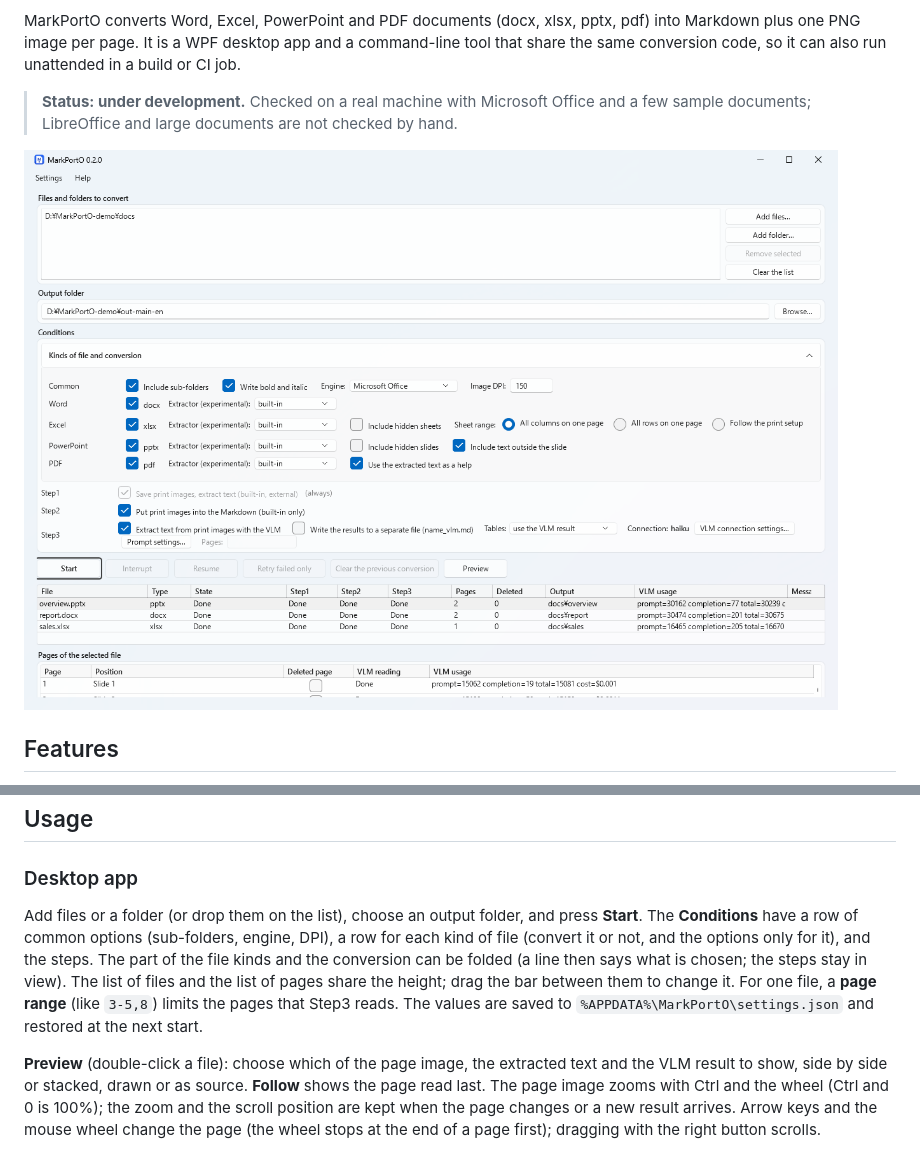
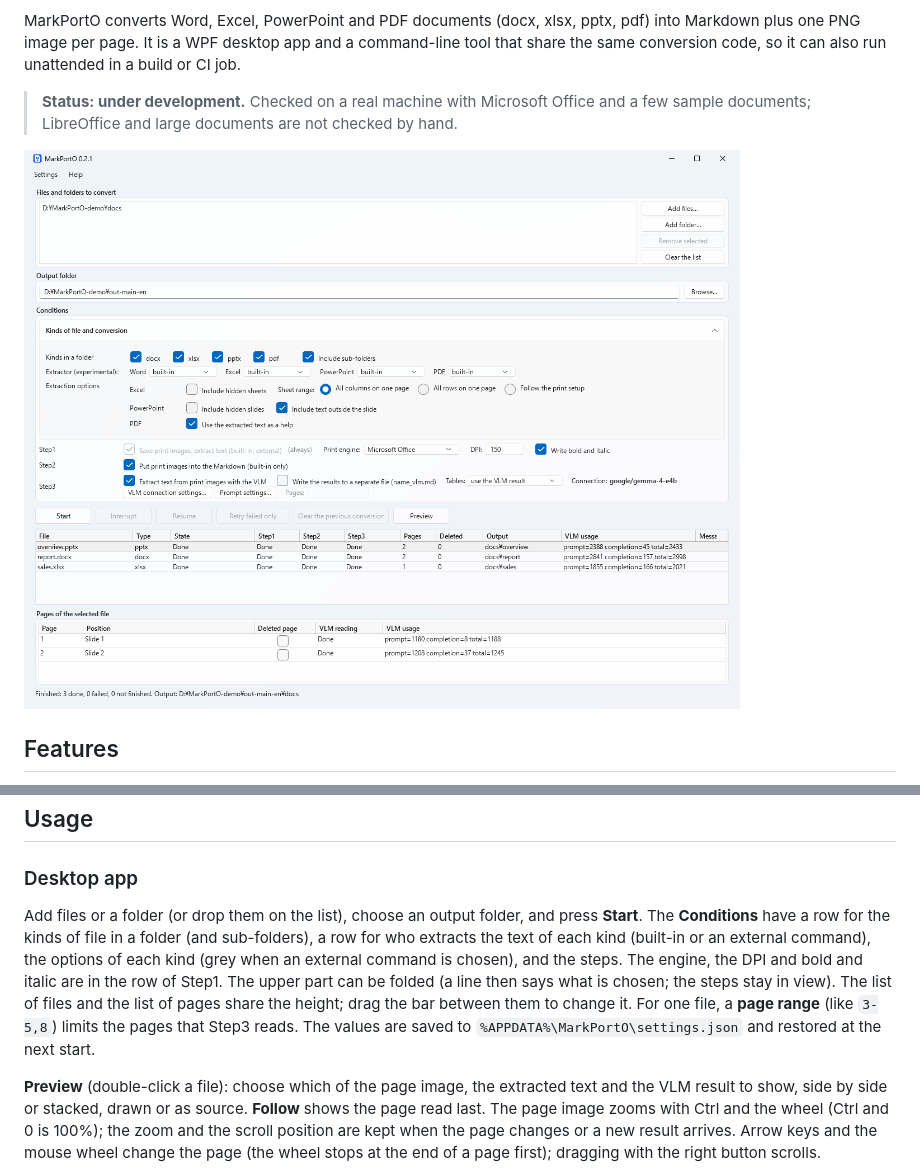
Before and after one commit to umineko73/MarkPortO, a Markdown page: README.md, 2 parts joined by grey strips. GitHub-like rendering; pictures changed too: docs/images/main-window.png.

```diff
--- a/README.md
+++ b/README.md
@@ -48,7 +48,7 @@ To build from source: `dotnet build MarkPortO.slnx` (.NET 10 SDK).
 
 ### Desktop app
 
-Add files or a folder (or drop them on the list), choose an output folder, and press **Start**. The **Conditions** have a row of common options (sub-folders, engine, DPI), a row for each kind of file (convert it or not, and the options only for it), and the steps. The part of the file kinds and the conversion can be folded (a line then says what is chosen; the steps stay in view). The list of files and the list of pages share the height; drag the bar between them to change it. For one file, a **page range** (like `3-5,8`) limits the pages that Step3 reads. The values are saved to `%APPDATA%\MarkPortO\settings.json` and restored at the next start.
+Add files or a folder (or drop them on the list), choose an output folder, and press **Start**. The **Conditions** have a row for the kinds of file in a folder (and sub-folders), a row for who extracts the text of each kind (built-in or an external command), the options of each kind (grey when an external command is chosen), and the steps. The engine, the DPI and bold and italic are in the row of Step1. The upper part can be folded (a line then says what is chosen; the steps stay in view). The list of files and the list of pages share the height; drag the bar between them to change it. For one file, a **page range** (like `3-5,8`) limits the pages that Step3 reads. The values are saved to `%APPDATA%\MarkPortO\settings.json` and restored at the next start.
 
 **Preview** (double-click a file): choose which of the page image, the extracted text and the VLM result to show, side by side or stacked, drawn or as source. **Follow** shows the page read last. The page image zooms with Ctrl and the wheel (Ctrl and 0 is 100%); the zoom and the scroll position are kept when the page changes or a new result arrives. Arrow keys and the mouse wheel change the page (the wheel stops at the end of a page first); dragging with the right button scrolls.
 
```
Also changed, not shown: README.ja.md (+1 -1 lines), docs/images/main-window.ja.png, 9 other files.
